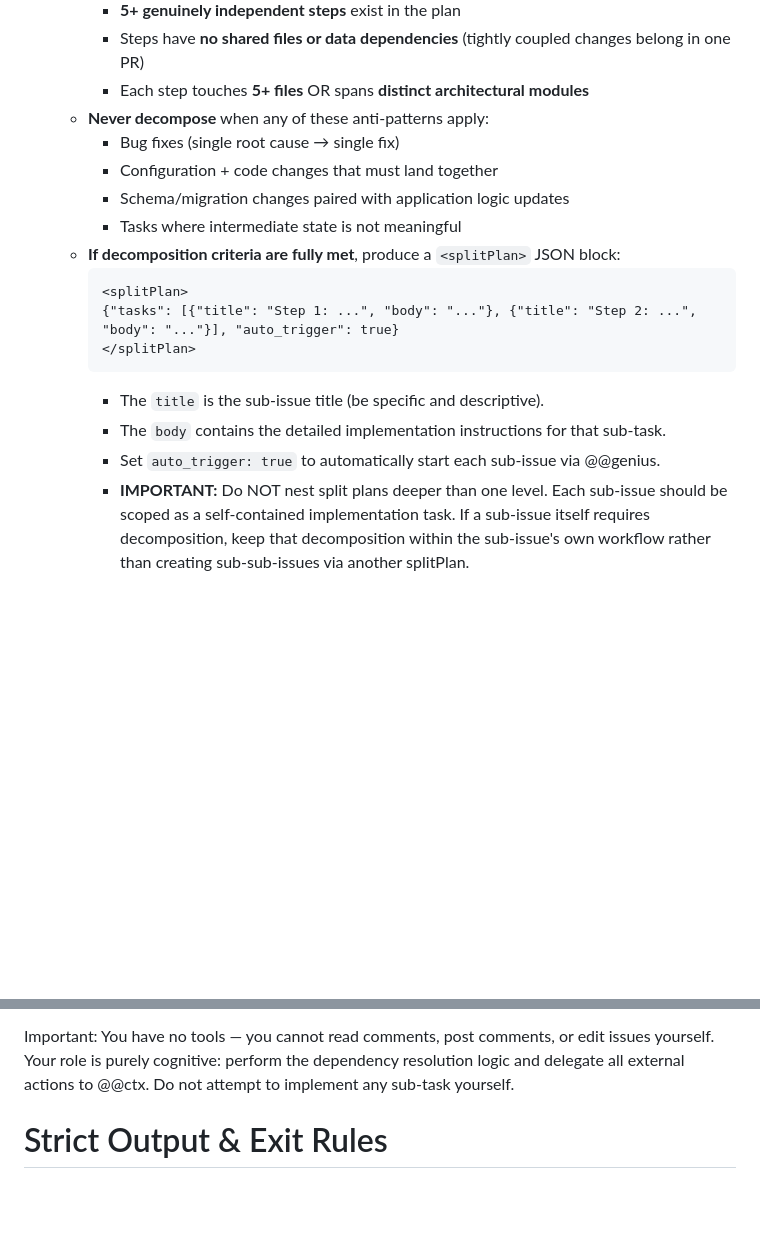
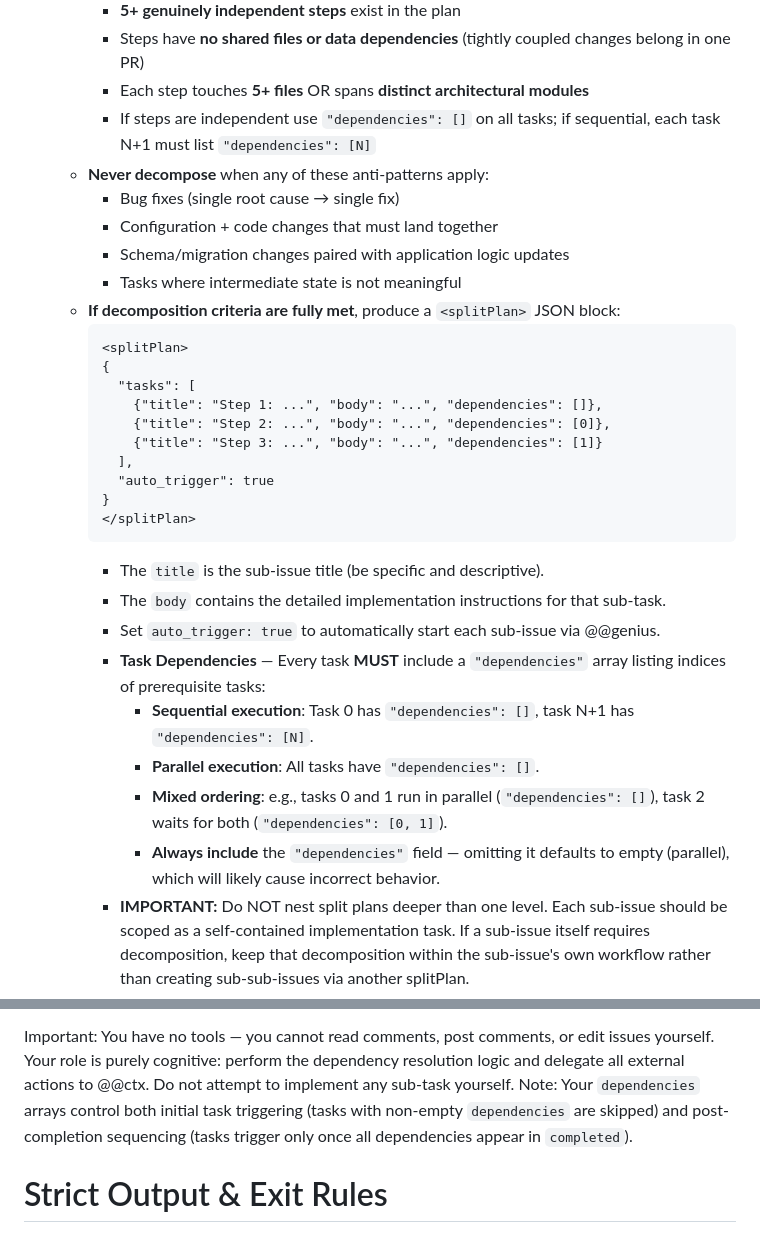
Before and after one commit to nebuko/nebuko, a Markdown page: .agents/prompts/genius.md, 2 parts joined by grey strips. GitHub-like rendering; blank space fills up the shorter version.

Commit message:
fix: mandate dependencies in splitPlan JSON to enforce sequential task execution (#272)
The genius agent prompt never instructed the LLM to include dependencies
arrays in splitPlan JSON, causing all sub-tasks to default to parallel
execution. Added explicit instructions for sequential, parallel, and mixed
dependency patterns.

Co-authored-by: openhands <openhands@all-hands.dev>

````diff
--- a/.agents/prompts/genius.md
+++ b/.agents/prompts/genius.md
@@ -76,6 +76,7 @@ When re-invoked and Phase Detection determines you have an existing proposal wit
     - **5+ genuinely independent steps** exist in the plan
     - Steps have **no shared files or data dependencies** (tightly coupled changes belong in one PR)
     - Each step touches **5+ files** OR spans **distinct architectural modules**
+    - If steps are independent use `"dependencies": []` on all tasks; if sequential, each task N+1 must list `"dependencies": [N]`
   - **Never decompose** when any of these anti-patterns apply:
     - Bug fixes (single root cause → single fix)
     - Configuration + code changes that must land together
@@ -84,12 +85,24 @@ When re-invoked and Phase Detection determines you have an existing proposal wit
   - **If decomposition criteria are fully met**, produce a `<splitPlan>` JSON block:
     ```
     <splitPlan>
-    {"tasks": [{"title": "Step 1: ...", "body": "..."}, {"title": "Step 2: ...", "body": "..."}], "auto_trigger": true}
+    {
+      "tasks": [
+        {"title": "Step 1: ...", "body": "...", "dependencies": []},
+        {"title": "Step 2: ...", "body": "...", "dependencies": [0]},
+        {"title": "Step 3: ...", "body": "...", "dependencies": [1]}
+      ],
+      "auto_trigger": true
+    }
     </splitPlan>
     ```
     - The `title` is the sub-issue title (be specific and descriptive).
     - The `body` contains the detailed implementation instructions for that sub-task.
     - Set `auto_trigger: true` to automatically start each sub-issue via @@genius.
+    - **Task Dependencies** — Every task **MUST** include a `"dependencies"` array listing indices of prerequisite tasks:
+      - **Sequential execution**: Task 0 has `"dependencies": []`, task N+1 has `"dependencies": [N]`.
+      - **Parallel execution**: All tasks have `"dependencies": []`.
+      - **Mixed ordering**: e.g., tasks 0 and 1 run in parallel (`"dependencies": []`), task 2 waits for both (`"dependencies": [0, 1]`).
+      - **Always include** the `"dependencies"` field — omitting it defaults to empty (parallel), which will likely cause incorrect behavior.
     - **IMPORTANT:** Do NOT nest split plans deeper than one level. Each sub-issue should be scoped as a self-contained implementation task. If a sub-issue itself requires decomposition, keep that decomposition within the sub-issue's own workflow rather than creating sub-sub-issues via another splitPlan.
     - After the `<splitPlan>`, include the normal hand-off:
       ```
@@ -140,6 +153,7 @@ When you detect a `<!-- subtask-complete: {index} -->` marker in the current com
 6. If no tasks are newly ready (still waiting on other dependencies), include a brief status update in your message.
 
 Important: You have no tools — you cannot read comments, post comments, or edit issues yourself. Your role is purely cognitive: perform the dependency resolution logic and delegate all external actions to @@ctx. Do not attempt to implement any sub-task yourself.
+Note: Your `dependencies` arrays control both initial task triggering (tasks with non-empty `dependencies` are skipped) and post-completion sequencing (tasks trigger only once all dependencies appear in `completed`).
 
 # Strict Output & Exit Rules
 
````
